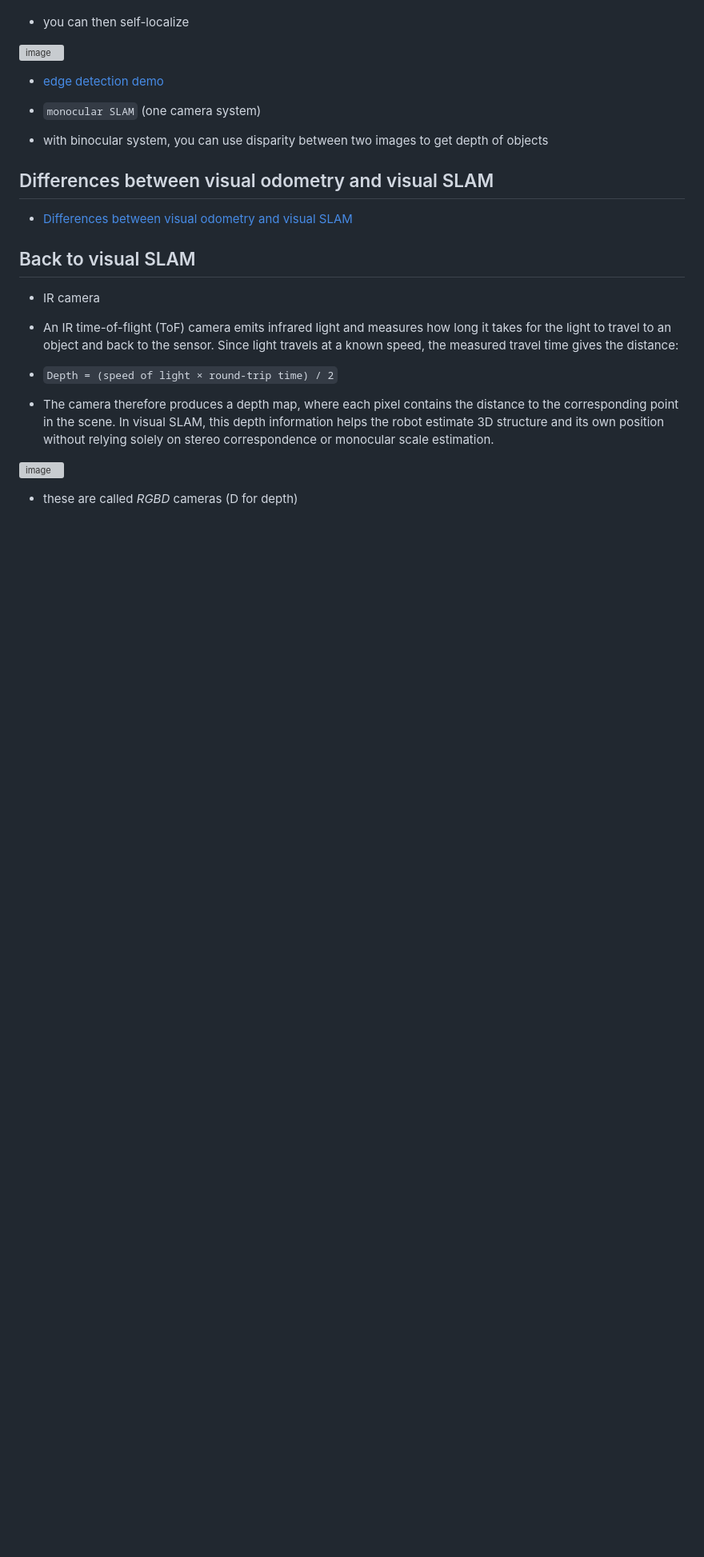
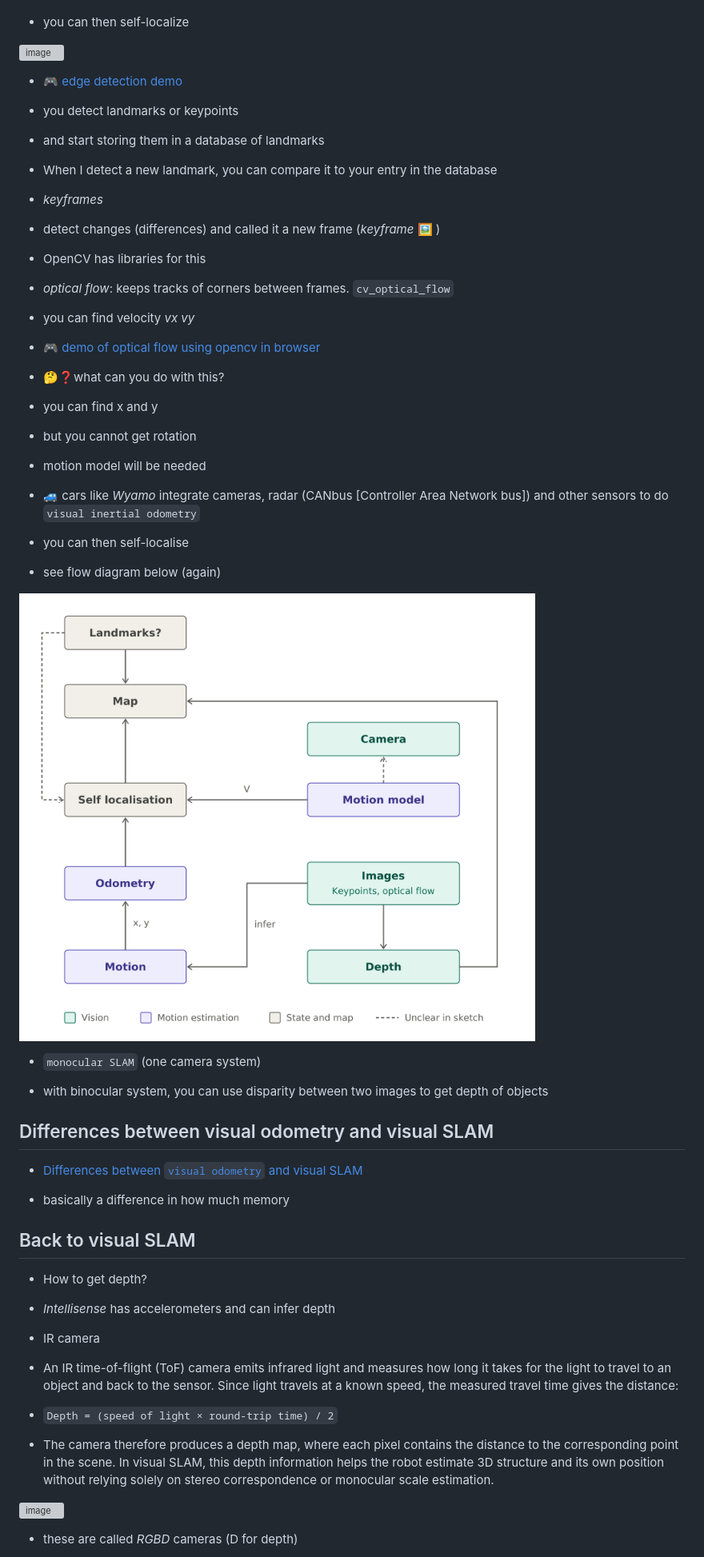
Before and after one commit to neelsoumya/teaching_robots_navigation, a Markdown page: SLAM.md, the part around the change. Shown at 80% size. Drawn GitHub-style; pictures changed too: images/localisation_pipeline_vslam.png (added); blank space fills up the shorter version; grey boxes are pictures that could not be loaded.

```diff
--- a/SLAM.md
+++ b/SLAM.md
@@ -520,7 +520,43 @@ Image credit: Recreated using Google Gemini based on an image by Dr John Oyekan
 ![image](images/patch_detection_vslam.jpeg)
 
 
-- [edge detection demo](edge-detection-demo.html)
+- [🎮 edge detection demo](edge-detection-demo.html)
+
+- you detect landmarks or keypoints
+
+- and start storing them in a database of landmarks
+
+- When I detect a new landmark, you can compare it to your entry in the database
+
+- _keyframes_
+
+- detect changes (differences) and called it a new frame (_keyframe_ 🖼 )
+
+- OpenCV has libraries for this
+
+- _optical flow_: keeps tracks of corners between frames. `cv_optical_flow`
+
+- you can find velocity _vx_ _vy_
+
+- [🎮 demo of optical flow using opencv in browser](cv_optical_flow.html)
+
+- 🤔❓what can you do with this?
+
+- you can find x and y
+
+- but you cannot get rotation
+
+- motion model will be needed
+
+- 🚙 cars like _Wyamo_ integrate cameras, radar (CANbus [Controller Area Network bus]) and other sensors to do `visual inertial odometry`
+
+- you can then self-localise
+
+- see flow diagram below (again)
+
+![image](images/localisation_pipeline_vslam.png)
+
+
 
 - `monocular SLAM` (one camera system)
 
@@ -529,10 +565,17 @@ Image credit: Recreated using Google Gemini based on an image by Dr John Oyekan
 
 ## Differences between visual odometry and visual SLAM
 
-- [Differences between visual odometry and visual SLAM](visual_odometry_vs_slam_guide.md)
+- [Differences between `visual odometry` and visual SLAM](visual_odometry_vs_slam_guide.md)
+
+- basically a difference in how much memory
+
 
 
 ## Back to visual SLAM
+
+- How to get depth?
+
+- _Intellisense_ has accelerometers and can infer depth
 
 - IR camera
 
```
Also changed, not shown: 1 other file.
